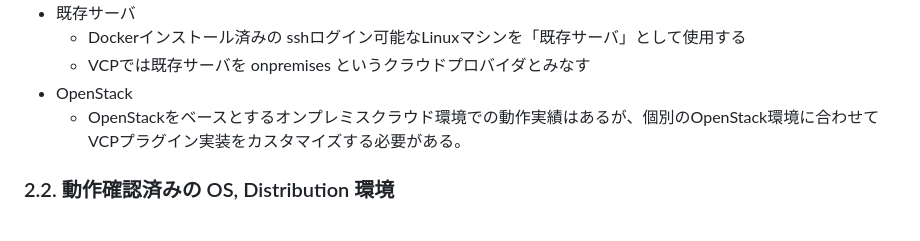
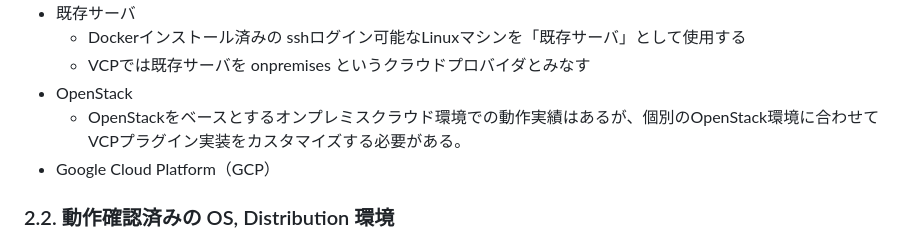
Before and after one commit to nii-gakunin-cloud/ocs-vcp-portable, a Markdown page: manual.md, the part around the change. GitHub-like rendering.

Commit message:
Update manual.md
Add gcp to supported provider list

```diff
--- a/manual.md
+++ b/manual.md
@@ -22,6 +22,7 @@ VCPの機能を用いてクラウド環境のリソースを利用すること
 * OpenStack
   - OpenStackをベースとするオンプレミスクラウド環境での動作実績はあるが、個別のOpenStack環境に合わせて
     VCPプラグイン実装をカスタマイズする必要がある。
+* Google Cloud Platform（GCP）
 
 ### 2.2. 動作確認済みの OS, Distribution 環境
 * Ubuntu Server 22.04 LTS
```
